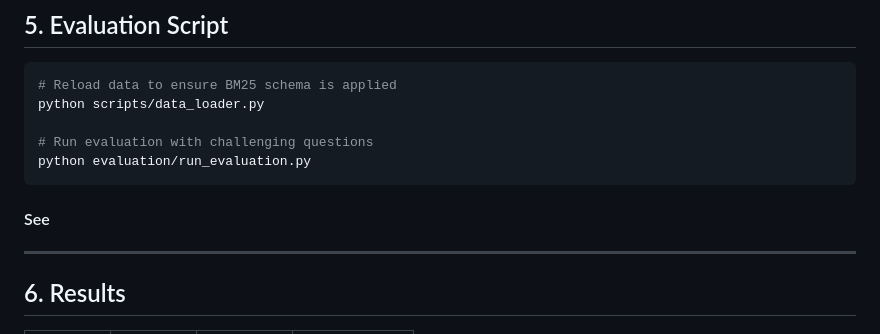
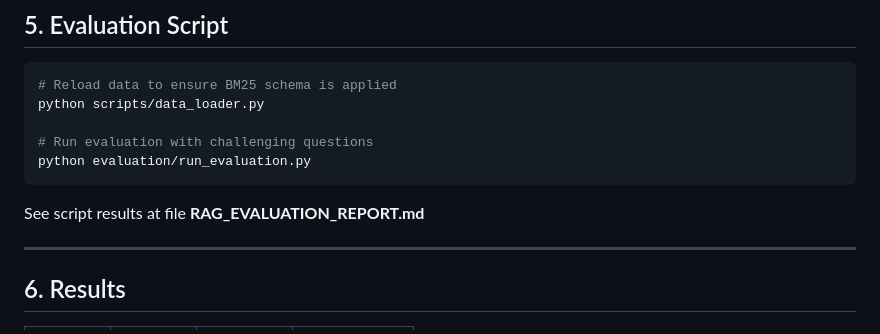
Before and after one commit to nashirba/epam_ai_task_1, a Markdown page: Improvement of RAG-based AI system_Nurlan_Ashirbayev.md, the part around the change. Drawn GitHub-style.

Commit message:
small update in md file

````diff
--- a/Improvement of RAG-based AI system_Nurlan_Ashirbayev.md
+++ b/Improvement of RAG-based AI system_Nurlan_Ashirbayev.md
@@ -91,7 +91,7 @@ python scripts/data_loader.py
 # Run evaluation with challenging questions
 python evaluation/run_evaluation.py
 ```
-#### See
+ See script results at file **RAG_EVALUATION_REPORT.md**
 
 ---
 
````
